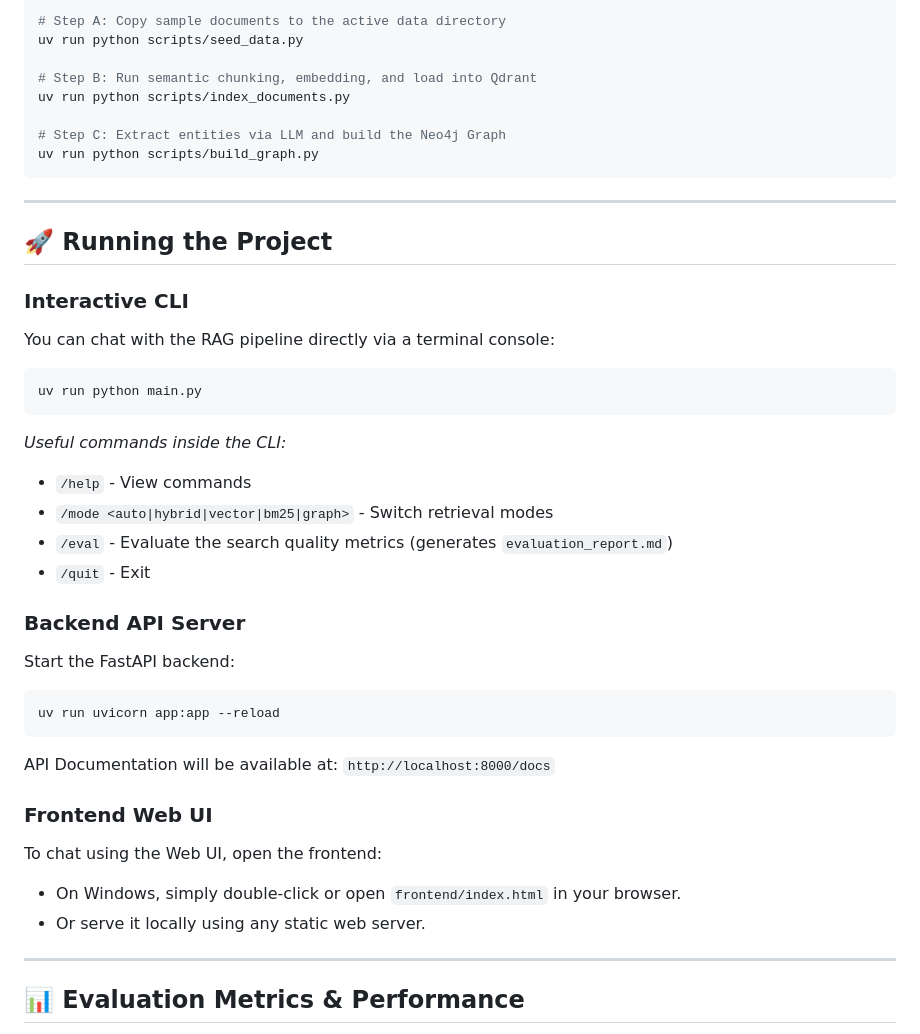
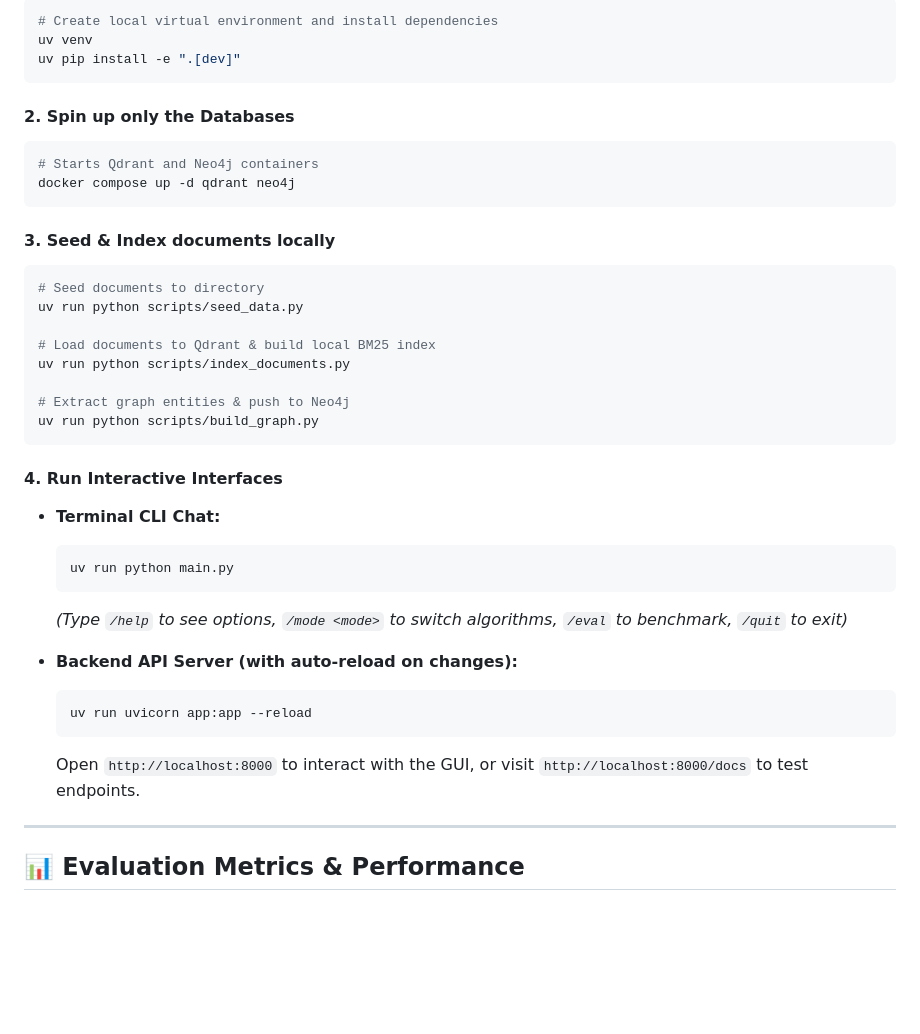
Before and after one commit to BaoNguyenz/Enterprise_RAG_system, a Markdown page: README.md, the part around one of its changes. Drawn GitHub-style; blank space fills up the shorter version.

````diff
--- a/README.md
+++ b/README.md
@@ -186,43 +218,39 @@ Initialize the database indexes with the following steps:
 ```bash
-# Step A: Copy sample documents to the active data directory
+# Create local virtual environment and install dependencies
+uv venv
+uv pip install -e ".[dev]"
+```
+
+#### 2. Spin up only the Databases
+```bash
+# Starts Qdrant and Neo4j containers
+docker compose up -d qdrant neo4j
+```
+
+#### 3. Seed & Index documents locally
+```bash
+# Seed documents to directory
 uv run python scripts/seed_data.py
 
-# Step B: Run semantic chunking, embedding, and load into Qdrant
+# Load documents to Qdrant & build local BM25 index
 uv run python scripts/index_documents.py
 
-# Step C: Extract entities via LLM and build the Neo4j Graph
+# Extract graph entities & push to Neo4j
 uv run python scripts/build_graph.py
 ```
 
----
+#### 4. Run Interactive Interfaces
+- **Terminal CLI Chat:**
+  ```bash
+  uv run python main.py
+  ```
+  *(Type `/help` to see options, `/mode <mode>` to switch algorithms, `/eval` to benchmark, `/quit` to exit)*
 
-## 🚀 Running the Project
-
-### Interactive CLI
-
-You can chat with the RAG pipeline directly via a terminal console:
-```bash
-uv run python main.py
-```
-*Useful commands inside the CLI:*
-*   `/help` - View commands
-*   `/mode <auto|hybrid|vector|bm25|graph>` - Switch retrieval modes
-*   `/eval` - Evaluate the search quality metrics (generates `evaluation_report.md`)
-*   `/quit` - Exit
-
-### Backend API Server
-
-Start the FastAPI backend:
-```bash
-uv run uvicorn app:app --reload
-```
-API Documentation will be available at: `http://localhost:8000/docs`
-
-### Frontend Web UI
-
-To chat using the Web UI, open the frontend:
-*   On Windows, simply double-click or open `frontend/index.html` in your browser.
-*   Or serve it locally using any static web server.
+- **Backend API Server (with auto-reload on changes):**
+  ```bash
+  uv run uvicorn app:app --reload
+  ```
+  Open `http://localhost:8000` to interact with the GUI, or visit `http://localhost:8000/docs` to test endpoints.
 
 ---
 
````
Also changed, not shown: other parts of README.md (+49 -17 lines), document_implement_plan/submission_answers.md (renamed from submission_answers.md).
